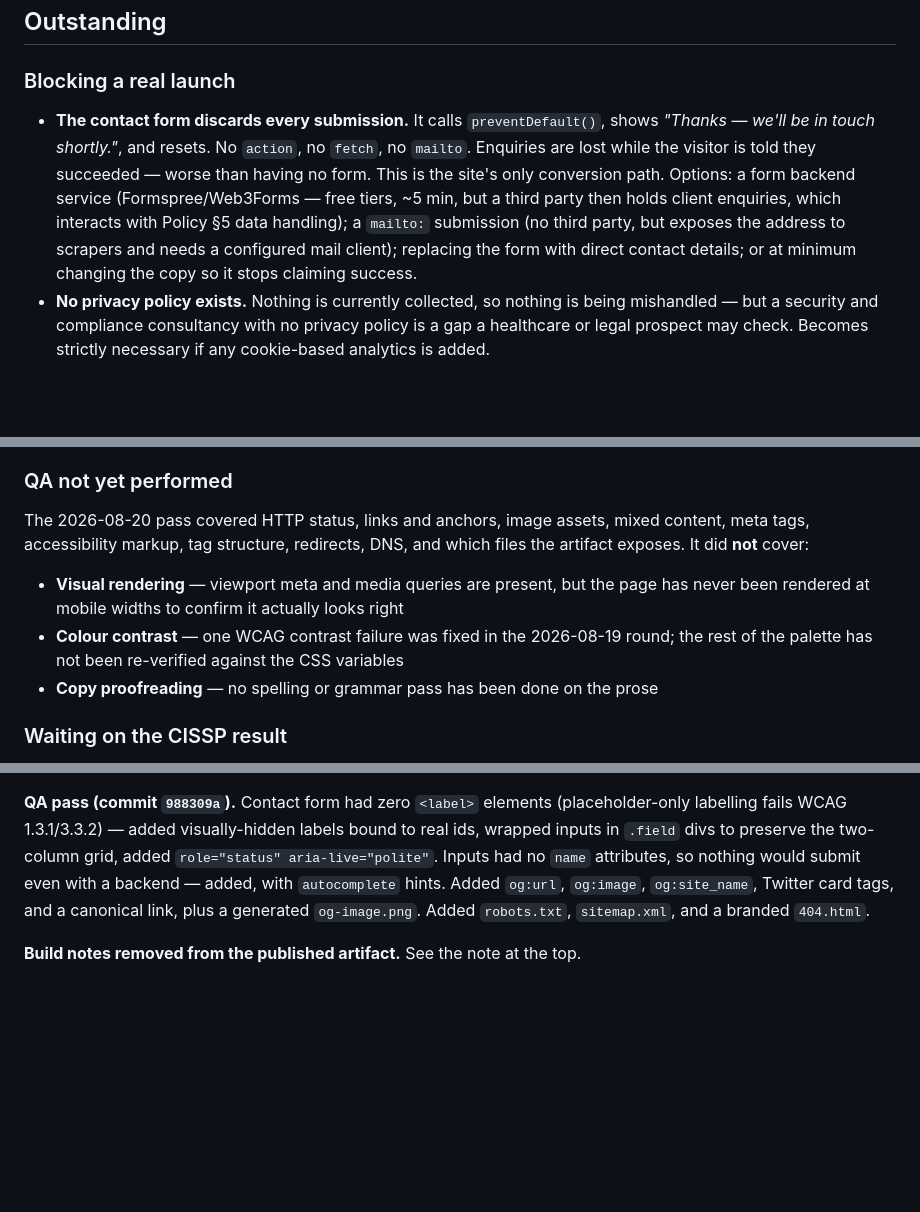
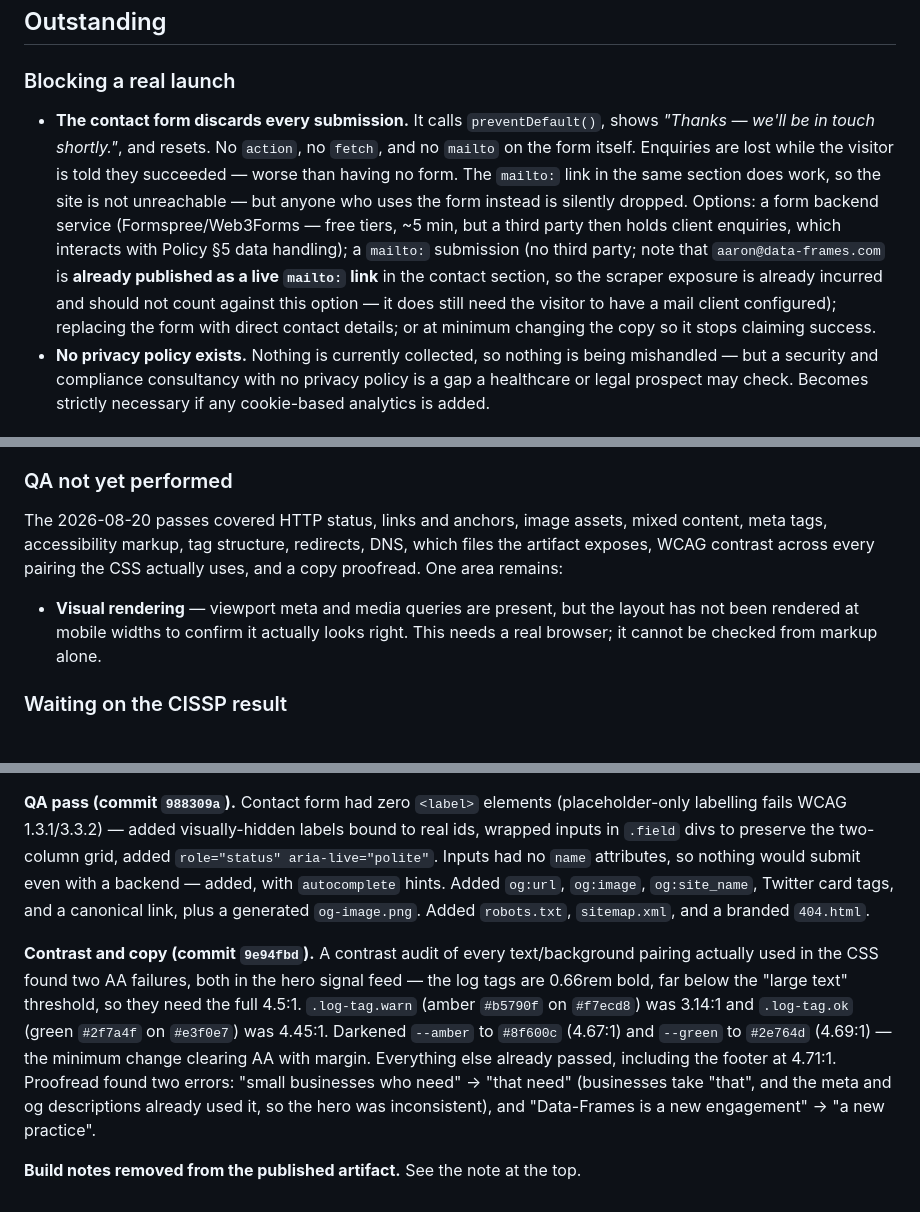
Before and after one commit to aaronl72/Data-Frames, a Markdown page: docs/website.md, 3 parts joined by grey strips. Drawn GitHub-style; blank space fills up the shorter version.

Commit message:
Update website notes after contrast audit and proofread
Contrast and proofread are now done, so only visual rendering at mobile
widths remains unchecked -- that one needs a real browser and cannot be
established from markup.

Also corrects the contact-form options: aaron@data-frames.com is already
published as a live mailto link in the contact section, so the "exposes
the address to scrapers" objection to a mailto approach is already
incurred and should not weigh against it. Notes that the mailto link
does work, so the site is reachable -- it is specifically form users who
get silently dropped.

Co-Authored-By: Claude Opus 5 <noreply@anthropic.com>

```diff
--- a/docs/website.md
+++ b/docs/website.md
@@ -22,7 +22,7 @@ Supporting files: `404.html` (branded), `robots.txt`, `sitemap.xml`, `assets/og-
 
 ### Blocking a real launch
 
-- **The contact form discards every submission.** It calls `preventDefault()`, shows *"Thanks — we'll be in touch shortly."*, and resets. No `action`, no `fetch`, no `mailto`. Enquiries are lost while the visitor is told they succeeded — worse than having no form. This is the site's only conversion path. Options: a form backend service (Formspree/Web3Forms — free tiers, ~5 min, but a third party then holds client enquiries, which interacts with Policy §5 data handling); a `mailto:` submission (no third party, but exposes the address to scrapers and needs a configured mail client); replacing the form with direct contact details; or at minimum changing the copy so it stops claiming success.
+- **The contact form discards every submission.** It calls `preventDefault()`, shows *"Thanks — we'll be in touch shortly."*, and resets. No `action`, no `fetch`, and no `mailto` on the form itself. Enquiries are lost while the visitor is told they succeeded — worse than having no form. The `mailto:` link in the same section does work, so the site is not unreachable — but anyone who uses the form instead is silently dropped. Options: a form backend service (Formspree/Web3Forms — free tiers, ~5 min, but a third party then holds client enquiries, which interacts with Policy §5 data handling); a `mailto:` submission (no third party; note that `aaron@data-frames.com` is **already published as a live `mailto:` link** in the contact section, so the scraper exposure is already incurred and should not count against this option — it does still need the visitor to have a mail client configured); replacing the form with direct contact details; or at minimum changing the copy so it stops claiming success.
 - **No privacy policy exists.** Nothing is currently collected, so nothing is being mishandled — but a security and compliance consultancy with no privacy policy is a gap a healthcare or legal prospect may check. Becomes strictly necessary if any cookie-based analytics is added.
 
 ### Visitor tracking — nothing in place
@@ -41,11 +41,9 @@ Only the last two yield IP-level data. Note the tie-in with later phases: self-h
 
 ### QA not yet performed
 
-The 2026-08-20 pass covered HTTP status, links and anchors, image assets, mixed content, meta tags, accessibility markup, tag structure, redirects, DNS, and which files the artifact exposes. It did **not** cover:
+The 2026-08-20 passes covered HTTP status, links and anchors, image assets, mixed content, meta tags, accessibility markup, tag structure, redirects, DNS, which files the artifact exposes, WCAG contrast across every pairing the CSS actually uses, and a copy proofread. One area remains:
 
-- **Visual rendering** — viewport meta and media queries are present, but the page has never been rendered at mobile widths to confirm it actually looks right
-- **Colour contrast** — one WCAG contrast failure was fixed in the 2026-08-19 round; the rest of the palette has not been re-verified against the CSS variables
-- **Copy proofreading** — no spelling or grammar pass has been done on the prose
+- **Visual rendering** — viewport meta and media queries are present, but the layout has not been rendered at mobile widths to confirm it actually looks right. This needs a real browser; it cannot be checked from markup alone.
 
 ### Waiting on the CISSP result
 
@@ -60,4 +58,6 @@ The 2026-08-20 pass covered HTTP status, links and anchors, image assets, mixed
 
 **QA pass (commit `988309a`).** Contact form had zero `<label>` elements (placeholder-only labelling fails WCAG 1.3.1/3.3.2) — added visually-hidden labels bound to real ids, wrapped inputs in `.field` divs to preserve the two-column grid, added `role="status" aria-live="polite"`. Inputs had no `name` attributes, so nothing would submit even with a backend — added, with `autocomplete` hints. Added `og:url`, `og:image`, `og:site_name`, Twitter card tags, and a canonical link, plus a generated `og-image.png`. Added `robots.txt`, `sitemap.xml`, and a branded `404.html`.
 
+**Contrast and copy (commit `9e94fbd`).** A contrast audit of every text/background pairing actually used in the CSS found two AA failures, both in the hero signal feed — the log tags are 0.66rem bold, far below the "large text" threshold, so they need the full 4.5:1. `.log-tag.warn` (amber `#b5790f` on `#f7ecd8`) was 3.14:1 and `.log-tag.ok` (green `#2f7a4f` on `#e3f0e7`) was 4.45:1. Darkened `--amber` to `#8f600c` (4.67:1) and `--green` to `#2e764d` (4.69:1) — the minimum change clearing AA with margin. Everything else already passed, including the footer at 4.71:1. Proofread found two errors: "small businesses who need" → "that need" (businesses take "that", and the meta and og descriptions already used it, so the hero was inconsistent), and "Data-Frames is a new engagement" → "a new practice".
+
 **Build notes removed from the published artifact.** See the note at the top.
```
